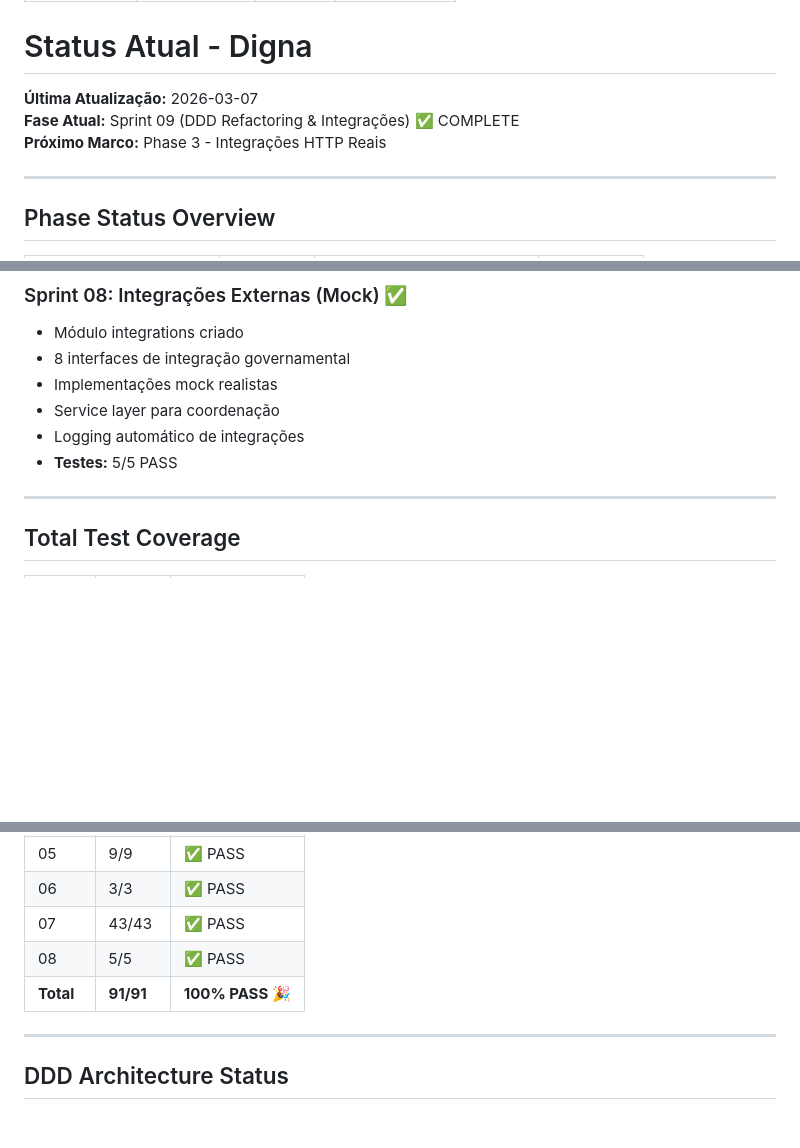
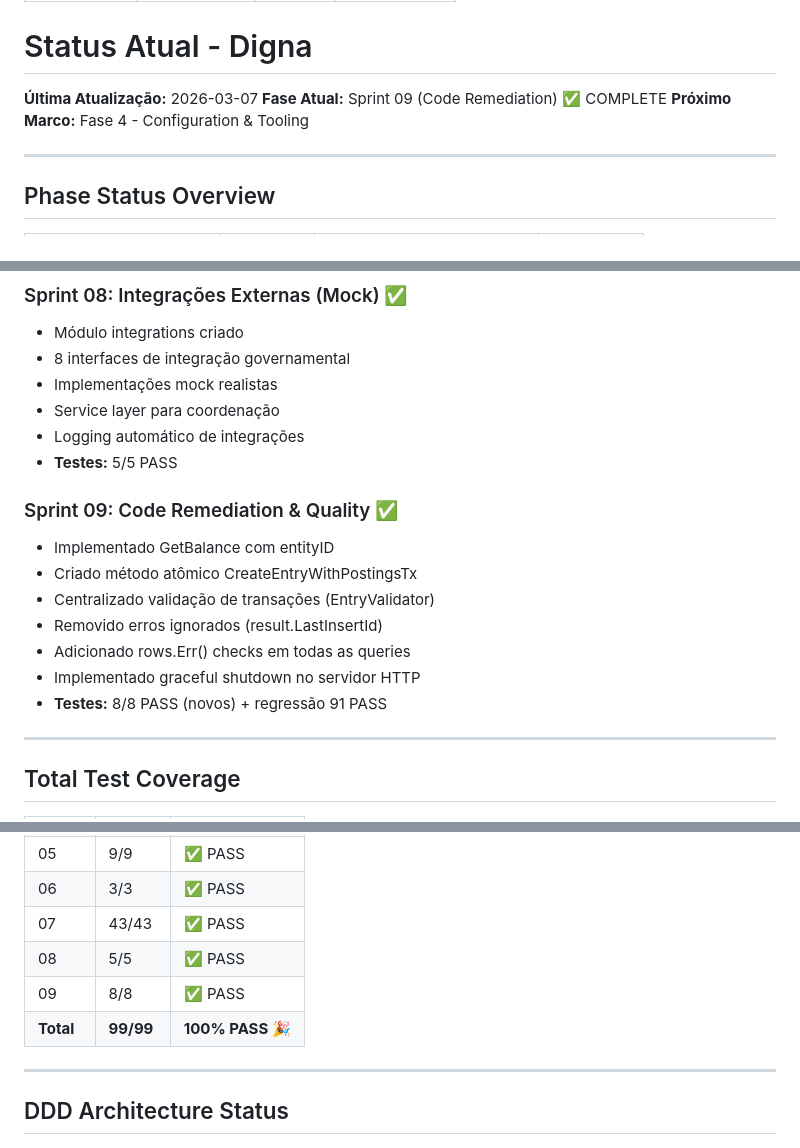
Before and after one commit to jeacarvalho/digna-workspace, a Markdown page: docs/06_roadmap/04_status.md, 3 parts joined by grey strips. Rendered like a GitHub page; blank space fills up the shorter version.

```diff
--- a/docs/06_roadmap/04_status.md
+++ b/docs/06_roadmap/04_status.md
@@ -8,8 +8,8 @@ last_updated: 2026-03-07
 # Status Atual - Digna
 
 **Última Atualização:** 2026-03-07
-**Fase Atual:** Sprint 09 (DDD Refactoring & Integrações) ✅ COMPLETE
-**Próximo Marco:** Phase 3 - Integrações HTTP Reais
+**Fase Atual:** Sprint 09 (Code Remediation) ✅ COMPLETE
+**Próximo Marco:** Fase 4 - Configuration & Tooling
 
 ---
 
@@ -94,6 +95,16 @@ last_updated: 2026-03-07
 - Logging automático de integrações
 - **Testes:** 5/5 PASS
 
+### Sprint 09: Code Remediation & Quality ✅
+
+- Implementado GetBalance com entityID
+- Criado método atômico CreateEntryWithPostingsTx
+- Centralizado validação de transações (EntryValidator)
+- Removido erros ignorados (result.LastInsertId)
+- Adicionado rows.Err() checks em todas as queries
+- Implementado graceful shutdown no servidor HTTP
+- **Testes:** 8/8 PASS (novos) + regressão 91 PASS
+
 ---
 
 ## Total Test Coverage
@@ -108,7 +119,8 @@ last_updated: 2026-03-07
 | 06 | 3/3 | ✅ PASS |
 | 07 | 43/43 | ✅ PASS |
 | 08 | 5/5 | ✅ PASS |
-| **Total** | **91/91** | **100% PASS** 🎉 |
+| 09 | 8/8 | ✅ PASS |
+| **Total** | **99/99** | **100% PASS** 🎉 |
 
 ---
 
```
Also changed, not shown: other parts of docs/06_roadmap/04_status.md (+1 -0 lines), docs/06_roadmap/05_session_log.md (+88 -0 lines).
